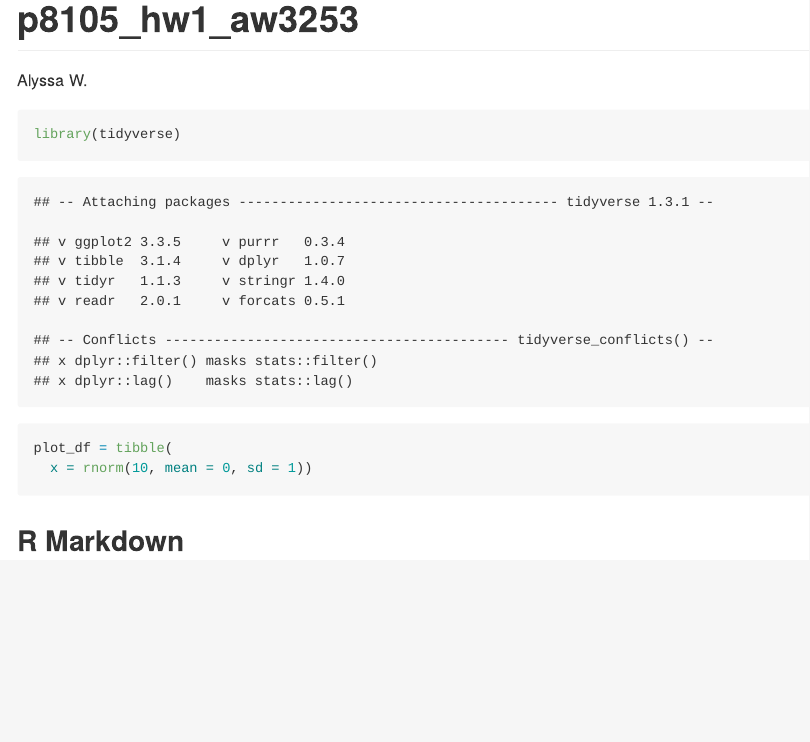
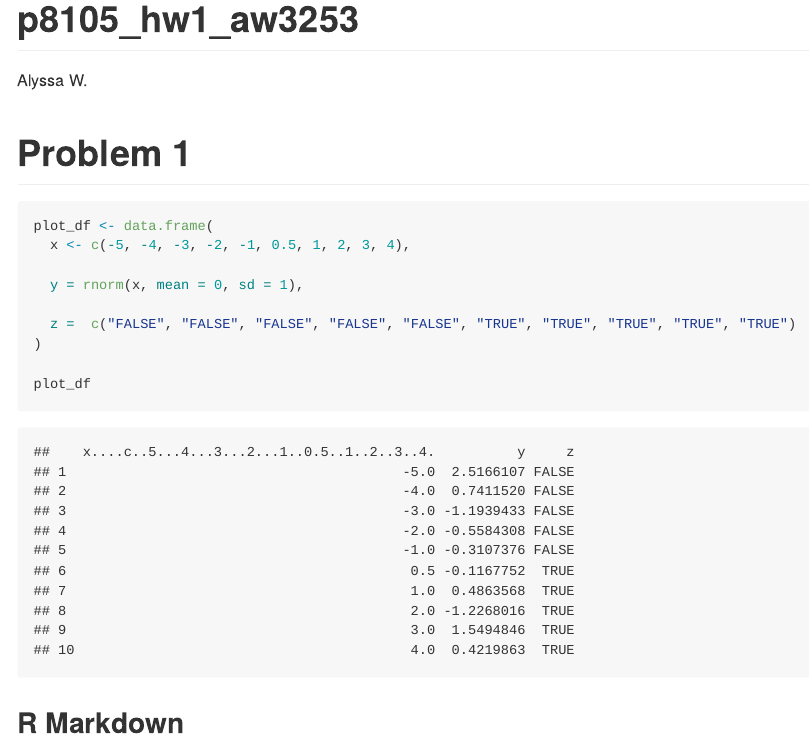
Before and after one commit to aw24918/special-octo-fortnight, an R Markdown document (p8105_hw1_aw3253.Rmd): the page in a window 1100 px wide, from its top. The pictures show the output file p8105_hw1_aw3253.md that the author committed with the source, drawn offline in the style of GitHub.

Commit message:
Adding first three vectors

````diff
--- a/p8105_hw1_aw3253.Rmd
+++ b/p8105_hw1_aw3253.Rmd
@@ -8,11 +8,22 @@ output: github_document
 knitr::opts_chunk$set(echo = TRUE)
 ```
 
+# Problem 1
+
+
 ```{r}
-library(tidyverse)
 
-plot_df = tibble(
-  x = rnorm(10, mean = 0, sd = 1))
+plot_df <- data.frame(
+  x <- c(-5, -4, -3, -2, -1, 0.5, 1, 2, 3, 4),
+
+  y = rnorm(x, mean = 0, sd = 1),
+
+  z =  c("FALSE", "FALSE", "FALSE", "FALSE", "FALSE", "TRUE", "TRUE", "TRUE", "TRUE", "TRUE")
+
+
+)
+
+plot_df
 
 ```
 
````
Also changed, not shown: p8105_hw1_aw3253.md.
